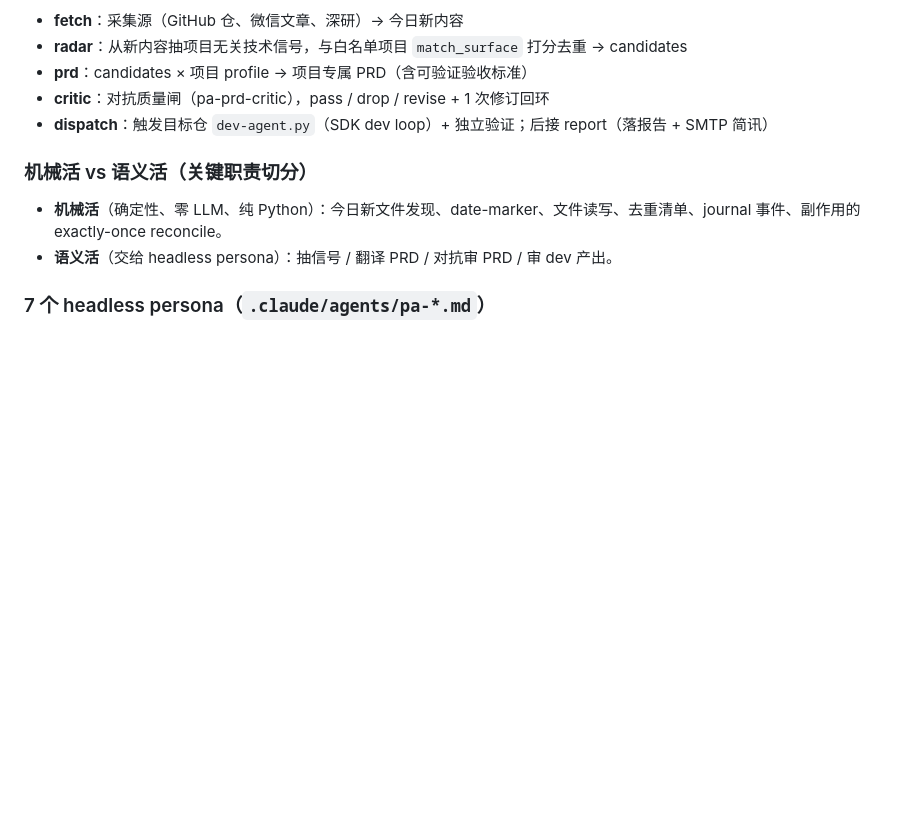
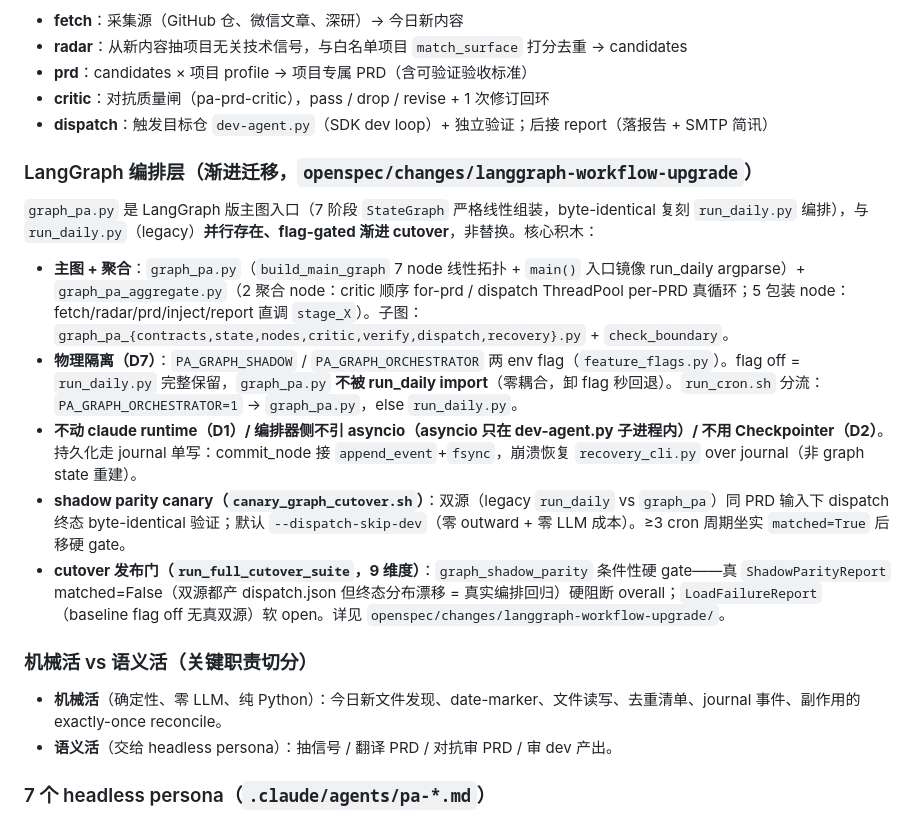
Before and after one commit to jyf2100/agentworkflow, a Markdown page: CLAUDE.md, the part around the change. Rendered like a GitHub page; blank space fills up the shorter version.

```diff
--- a/CLAUDE.md
+++ b/CLAUDE.md
@@ -60,6 +60,14 @@ bash install_cron.sh              # 系统级改动，须用户本人在终端
 - **critic**：对抗质量闸（pa-prd-critic），pass / drop / revise + 1 次修订回环
 - **dispatch**：触发目标仓 `dev-agent.py`（SDK dev loop）+ 独立验证；后接 report（落报告 + SMTP 简讯）
 
+### LangGraph 编排层（渐进迁移，`openspec/changes/langgraph-workflow-upgrade`）
+`graph_pa.py` 是 LangGraph 版主图入口（7 阶段 `StateGraph` 严格线性组装，byte-identical 复刻 `run_daily.py` 编排），与 `run_daily.py`（legacy）**并行存在、flag-gated 渐进 cutover**，非替换。核心积木：
+- **主图 + 聚合**：`graph_pa.py`（`build_main_graph` 7 node 线性拓扑 + `main()` 入口镜像 run_daily argparse）+ `graph_pa_aggregate.py`（2 聚合 node：critic 顺序 for-prd / dispatch ThreadPool per-PRD 真循环；5 包装 node：fetch/radar/prd/inject/report 直调 `stage_X`）。子图：`graph_pa_{contracts,state,nodes,critic,verify,dispatch,recovery}.py` + `check_boundary`。
+- **物理隔离（D7）**：`PA_GRAPH_SHADOW` / `PA_GRAPH_ORCHESTRATOR` 两 env flag（`feature_flags.py`）。flag off = `run_daily.py` 完整保留，`graph_pa.py` **不被 run_daily import**（零耦合，卸 flag 秒回退）。`run_cron.sh` 分流：`PA_GRAPH_ORCHESTRATOR=1` → `graph_pa.py`，else `run_daily.py`。
+- **不动 claude runtime（D1）/ 编排器侧不引 asyncio（asyncio 只在 dev-agent.py 子进程内）/ 不用 Checkpointer（D2）**。持久化走 journal 单写：commit_node 接 `append_event`+`fsync`，崩溃恢复 `recovery_cli.py` over journal（非 graph state 重建）。
+- **shadow parity canary（`canary_graph_cutover.sh`）**：双源（legacy `run_daily` vs `graph_pa`）同 PRD 输入下 dispatch 终态 byte-identical 验证；默认 `--dispatch-skip-dev`（零 outward + 零 LLM 成本）。≥3 cron 周期坐实 `matched=True` 后移硬 gate。
+- **cutover 发布门（`run_full_cutover_suite`，9 维度）**：`graph_shadow_parity` 条件性硬 gate——真 `ShadowParityReport` matched=False（双源都产 dispatch.json 但终态分布漂移 = 真实编排回归）硬阻断 overall；`LoadFailureReport`（baseline flag off 无真双源）软 open。详见 `openspec/changes/langgraph-workflow-upgrade/`。
+
 ### 机械活 vs 语义活（关键职责切分）
 - **机械活**（确定性、零 LLM、纯 Python）：今日新文件发现、date-marker、文件读写、去重清单、journal 事件、副作用的 exactly-once reconcile。
 - **语义活**（交给 headless persona）：抽信号 / 翻译 PRD / 对抗审 PRD / 审 dev 产出。
```
Also changed, not shown: Projects/项目推进流水线/RUNBOOK.md (+45 -0 lines).
